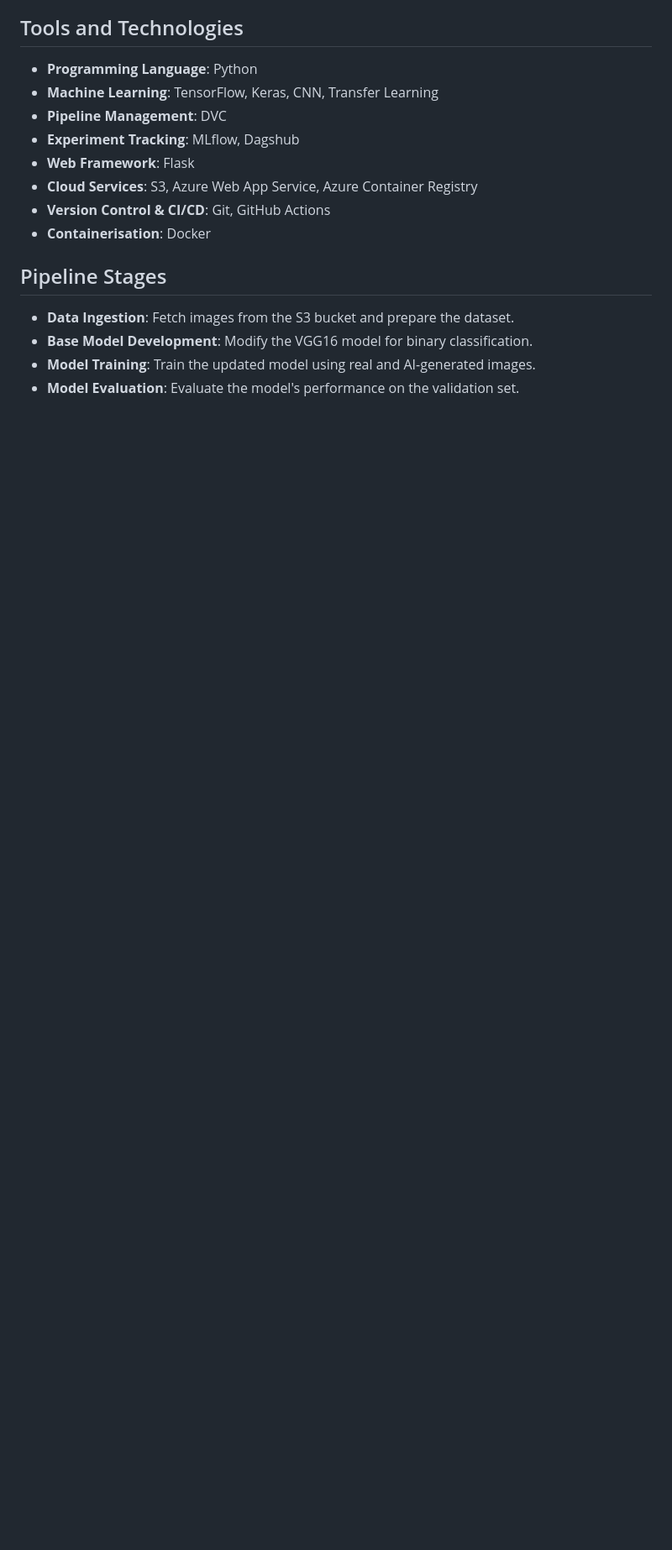
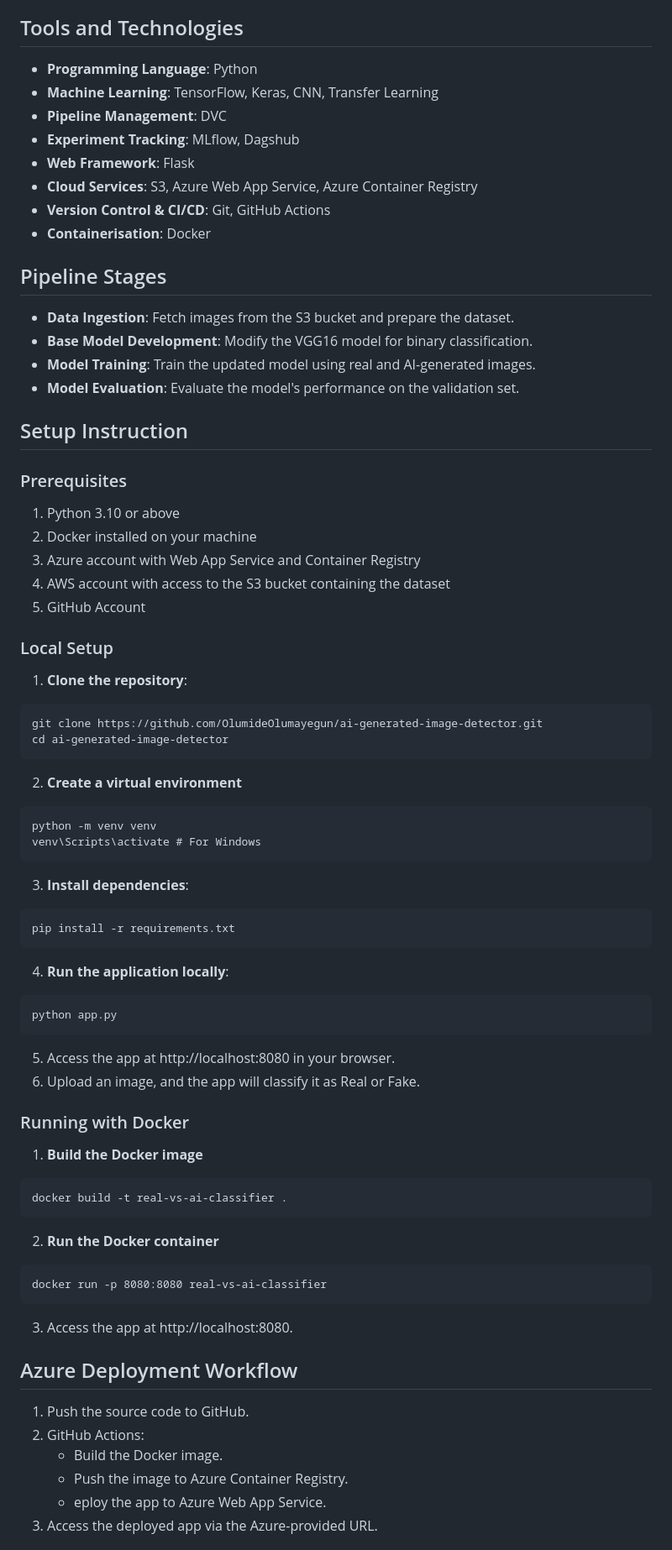
Before and after one commit to OlumideOlumayegun/ai-generated-image-detector, a Markdown page: README.md, the part around the change printed below. Shown: that part at 84% size. GitHub-like rendering; blank space fills up the shorter version.

Commit message:
readme done

````diff
--- a/README.md
+++ b/README.md
@@ -98,3 +97,54 @@ The dataset used for training and evaluating the model was sourced from [Kaggle]
 - **Base Model Development**: Modify the VGG16 model for binary classification.
 - **Model Training**: Train the updated model using real and AI-generated images.
 - **Model Evaluation**: Evaluate the model's performance on the validation set.
+
+## Setup Instruction
+
+### Prerequisites
+1. Python 3.10 or above
+2. Docker installed on your machine
+3. Azure account with Web App Service and Container Registry
+4. AWS account with access to the S3 bucket containing the dataset
+5. GitHub Account
+
+### Local Setup
+1. **Clone the repository**:
+```
+git clone https://github.com/OlumideOlumayegun/ai-generated-image-detector.git
+cd ai-generated-image-detector
+```
+2. **Create a virtual environment**
+```
+python -m venv venv
+venv\Scripts\activate # For Windows
+```
+3. **Install dependencies**:
+```
+pip install -r requirements.txt
+```
+4. **Run the application locally**:
+```
+python app.py
+```
+5. Access the app at http://localhost:8080 in your browser.
+6. Upload an image, and the app will classify it as Real or Fake.
+
+### Running with Docker
+1. **Build the Docker image**
+```
+docker build -t real-vs-ai-classifier .
+```
+2. **Run the Docker container**
+```
+docker run -p 8080:8080 real-vs-ai-classifier
+```
+3. Access the app at http://localhost:8080.
+
+## Azure Deployment Workflow
+1. Push the source code to GitHub.
+2. GitHub Actions:
+   + Build the Docker image.
+   + Push the image to Azure Container Registry.
+   + eploy the app to Azure Web App Service.
+3. Access the deployed app via the Azure-provided URL.
+
````
Also changed, not shown: other parts of README.md (+20 -3 lines).
